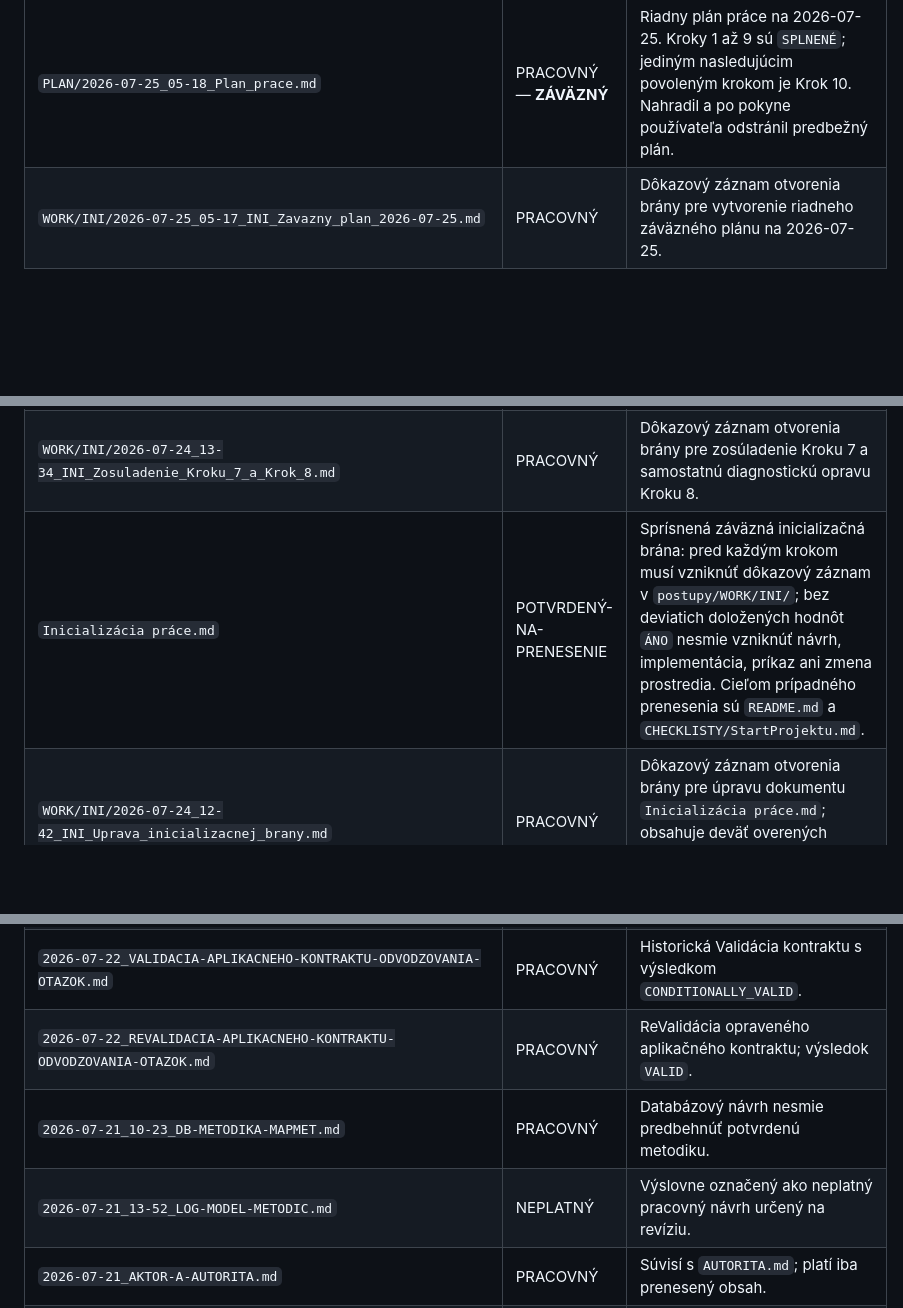
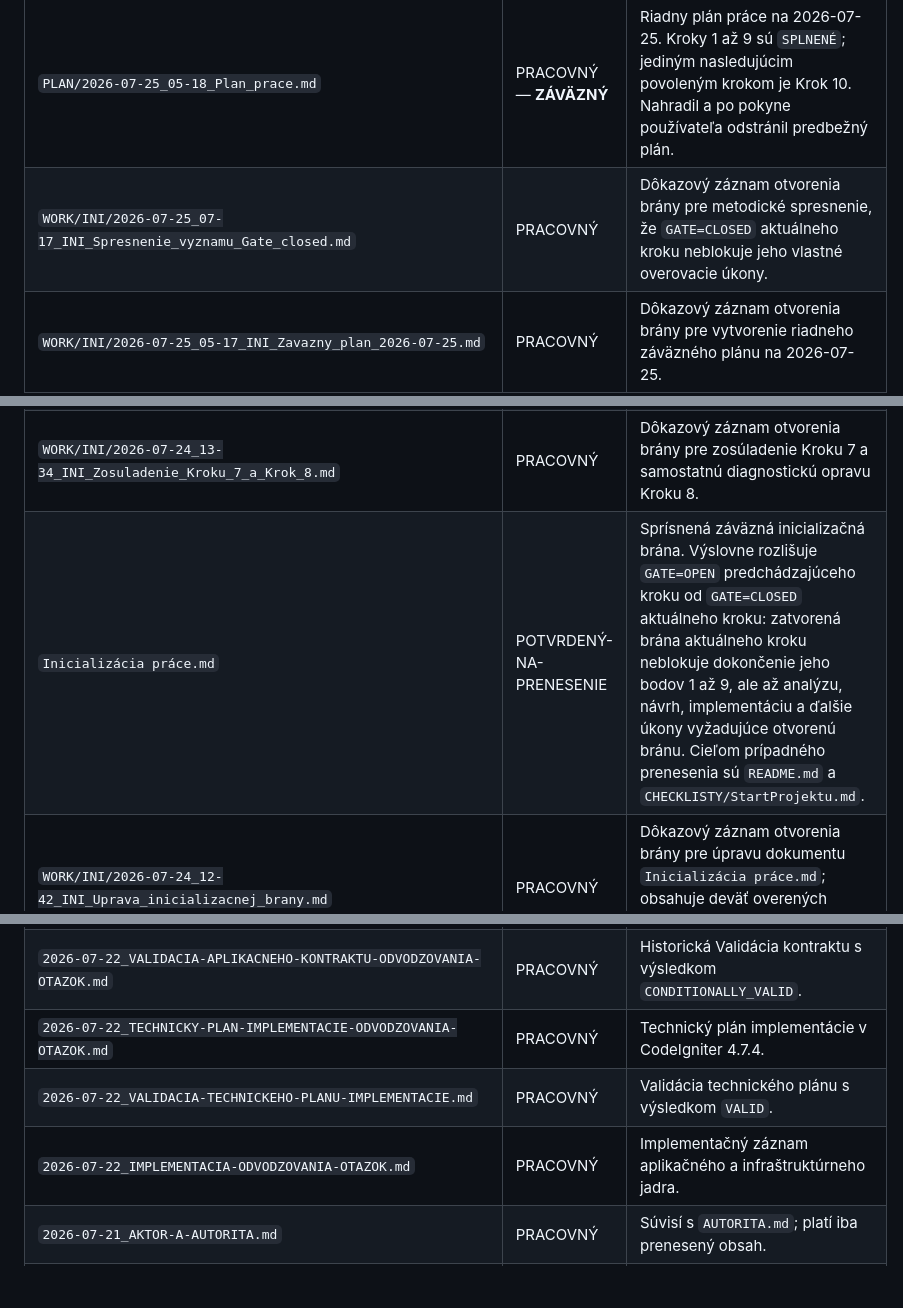
Before and after one commit to slapiar/METODIKA, a Markdown page: postupy/README.md, 3 parts joined by grey strips. Drawn GitHub-style; blank space fills up the shorter version.

Commit message:
Evidencia spresnenia významu GATE=CLOSED

```diff
--- a/postupy/README.md
+++ b/postupy/README.md
@@ -33,6 +33,7 @@ Prívlastok `ZÁVÄZNÝ` nemení stav dokumentu na autoritatívnu definíciu. Ur
 | Dokument | Stav | Autoritatívny cieľ alebo poznámka |
 |---|---|---|
 | `PLAN/2026-07-25_05-18_Plan_prace.md` | PRACOVNÝ — **ZÁVÄZNÝ** | Riadny plán práce na 2026-07-25. Kroky 1 až 9 sú `SPLNENÉ`; jediným nasledujúcim povoleným krokom je Krok 10. Nahradil a po pokyne používateľa odstránil predbežný plán. |
+| `WORK/INI/2026-07-25_07-17_INI_Spresnenie_vyznamu_Gate_closed.md` | PRACOVNÝ | Dôkazový záznam otvorenia brány pre metodické spresnenie, že `GATE=CLOSED` aktuálneho kroku neblokuje jeho vlastné overovacie úkony. |
 | `WORK/INI/2026-07-25_05-17_INI_Zavazny_plan_2026-07-25.md` | PRACOVNÝ | Dôkazový záznam otvorenia brány pre vytvorenie riadneho záväzného plánu na 2026-07-25. |
 | `WORK/2026-07-25_05-20_Vytvorenie_zavazneho_planu.md` | PRACOVNÝ | Pracovný záznam vytvorenia, spätného načítania a evidenčného uzatvárania dnešného plánu. |
 | `WORK/INI/2026-07-25_05-33_INI_Uzavretie_planu_a_otvorenie_prace.md` | PRACOVNÝ | Dôkazový záznam otvorenia brány pre odstránenie predbežného plánu, dokončenie evidencie a metodické otvorenie práce podľa dnešného plánu. |
@@ -40,7 +41,7 @@ Prívlastok `ZÁVÄZNÝ` nemení stav dokumentu na autoritatívnu definíciu. Ur
 | `WORK/2026-07-24_13-45_Krok_8_Oprava_diagnostickeho_rozlisenia.md` | PRACOVNÝ | Uzavretý záznam Kroku 8 s výsledkom `SPLNENÉ`: diagnostické zlyhania sú rozlíšené podľa fázy a triedy chyby; interný log nesie úplný kontext a verejný dokument iba bezpečný kód. |
 | `WORK/2026-07-24_13-25_Krok_7_Reprodukcia_korenovej_priciny_mimo_produkcie.md` | PRACOVNÝ | Uzavretý záznam Kroku 7 s výsledkom `SPLNENÉ`: koreňová príčina bola reprodukovaná v izolovanej MariaDB 11.4 cez reálnu MySQLi/InnoDB cestu, s potvrdeným rollbackom a cleanupom. |
 | `WORK/INI/2026-07-24_13-34_INI_Zosuladenie_Kroku_7_a_Krok_8.md` | PRACOVNÝ | Dôkazový záznam otvorenia brány pre zosúladenie Kroku 7 a samostatnú diagnostickú opravu Kroku 8. |
-| `Inicializácia práce.md` | POTVRDENÝ-NA-PRENESENIE | Sprísnená záväzná inicializačná brána: pred každým krokom musí vzniknúť dôkazový záznam v `postupy/WORK/INI/`; bez deviatich doložených hodnôt `ÁNO` nesmie vzniknúť návrh, implementácia, príkaz ani zmena prostredia. Cieľom prípadného prenesenia sú `README.md` a `CHECKLISTY/StartProjektu.md`. |
+| `Inicializácia práce.md` | POTVRDENÝ-NA-PRENESENIE | Sprísnená záväzná inicializačná brána. Výslovne rozlišuje `GATE=OPEN` predchádzajúceho kroku od `GATE=CLOSED` aktuálneho kroku: zatvorená brána aktuálneho kroku neblokuje dokončenie jeho bodov 1 až 9, ale až analýzu, návrh, implementáciu a ďalšie úkony vyžadujúce otvorenú bránu. Cieľom prípadného prenesenia sú `README.md` a `CHECKLISTY/StartProjektu.md`. |
 | `WORK/INI/2026-07-24_12-42_INI_Uprava_inicializacnej_brany.md` | PRACOVNÝ | Dôkazový záznam otvorenia brány pre úpravu dokumentu `Inicializácia práce.md`; obsahuje deväť overených bodov, rozsah, kritérium úspechu a rollback. |
 | `PLAN/2026-07-24_08-04_Plán_práce.md` | PRACOVNÝ — **ZÁVÄZNÝ** | Opravená striktne lineárna verzia. Kroky 1 až 9 sú `SPLNENÉ`; jediným nasledujúcim povoleným krokom je Krok 10 — najmenšia funkčná oprava koreňovej príčiny. |
 | `WORK/2026-07-24_11-42_Krok_6_Staticka_lokalizacia_chybovych_faz.md` | PRACOVNÝ | Uzavretý záznam Kroku 6 s výsledkom `SPLNENÉ`: produkčná výnimka je lokalizovaná do `CREATE_INITIAL_HISTORY_RUN`; statická príčinná cesta vedie cez nekontrolovaný neúspešný insert rezervácie a nepresný postcheck iba podľa `REQUEST_REFERENCE`. |
@@ -63,9 +64,9 @@ Prívlastok `ZÁVÄZNÝ` nemení stav dokumentu na autoritatívnu definíciu. Ur
 | `2026-07-22_SPOLOCNA-REVALIDACIA-ONTOLOGIE-A-ALGORITMU-ODVODZOVANIA.md` | PRACOVNÝ | Nová spoločná reValidácia po opravách s výsledkom `VALID_WITH_LIMITATIONS`. |
 | `2026-07-22_APLIKACNY-KONTRAKT-ODVODZOVANIA-OTAZOK.md` | PRACOVNÝ | Opravený aplikačný kontrakt s topológiou `PARTIAL_RUN_WITH_ATOMIC_GATE`; reValidácia skončila `VALID`. |
 | `2026-07-22_VALIDACIA-APLIKACNEHO-KONTRAKTU-ODVODZOVANIA-OTAZOK.md` | PRACOVNÝ | Historická Validácia kontraktu s výsledkom `CONDITIONALLY_VALID`. |
-| `2026-07-22_REVALIDACIA-APLIKACNEHO-KONTRAKTU-ODVODZOVANIA-OTAZOK.md` | PRACOVNÝ | ReValidácia opraveného aplikačného kontraktu; výsledok `VALID`. |
-| `2026-07-21_10-23_DB-METODIKA-MAPMET.md` | PRACOVNÝ | Databázový návrh nesmie predbehnúť potvrdenú metodiku. |
-| `2026-07-21_13-52_LOG-MODEL-METODIC.md` | NEPLATNÝ | Výslovne označený ako neplatný pracovný návrh určený na revíziu. |
+| `2026-07-22_TECHNICKY-PLAN-IMPLEMENTACIE-ODVODZOVANIA-OTAZOK.md` | PRACOVNÝ | Technický plán implementácie v CodeIgniter 4.7.4. |
+| `2026-07-22_VALIDACIA-TECHNICKEHO-PLANU-IMPLEMENTACIE.md` | PRACOVNÝ | Validácia technického plánu s výsledkom `VALID`. |
+| `2026-07-22_IMPLEMENTACIA-ODVODZOVANIA-OTAZOK.md` | PRACOVNÝ | Implementačný záznam aplikačného a infraštruktúrneho jadra. |
 | `2026-07-21_AKTOR-A-AUTORITA.md` | PRACOVNÝ | Súvisí s `AUTORITA.md`; platí iba prenesený obsah. |
 | `2026-07-21_AUTORITA-IDENTITY-SUBJEKTU.md` | PRACOVNÝ | Čaká na potvrdenie a prípadné prenesenie. |
 | `2026-07-21_DOKAZ-TVRDENIE-A-PRAVDA.md` | PRACOVNÝ | Čaká na potvrdenie a prípadné prenesenie. |
```
